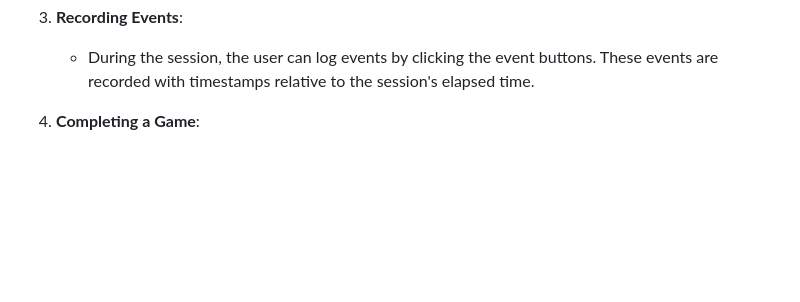
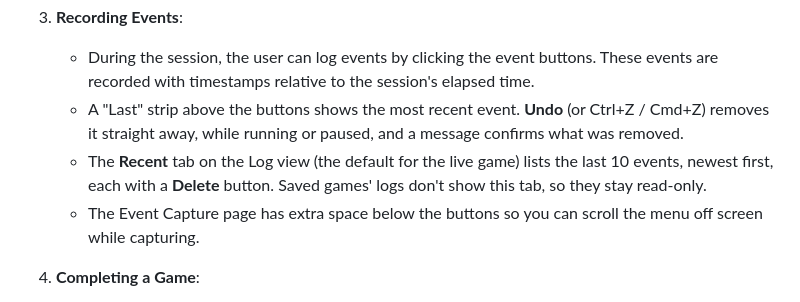
Before and after one commit to dneimke/simple-coding, a Markdown page: docs/user-workflow.md, the part around the change. GitHub-like rendering; blank space fills up the shorter version.

Commit message:
Document undo and the Recent tab
Co-authored-by: Cursor <cursoragent@cursor.com>

```diff
--- a/docs/user-workflow.md
+++ b/docs/user-workflow.md
@@ -17,6 +17,9 @@ The current user experience for creating and retrieving games follows this lifec
 
 3. **Recording Events**:
    - During the session, the user can log events by clicking the event buttons. These events are recorded with timestamps relative to the session's elapsed time.
+   - A "Last" strip above the buttons shows the most recent event. **Undo** (or Ctrl+Z / Cmd+Z) removes it straight away, while running or paused, and a message confirms what was removed.
+   - The **Recent** tab on the Log view (the default for the live game) lists the last 10 events, newest first, each with a **Delete** button. Saved games' logs don't show this tab, so they stay read-only.
+   - The Event Capture page has extra space below the buttons so you can scroll the menu off screen while capturing.
 
 4. **Completing a Game**:
    - Once the session is complete, the user clicks the "Complete" button (replacing the Reset button on the Event Capture page). This action:
```
